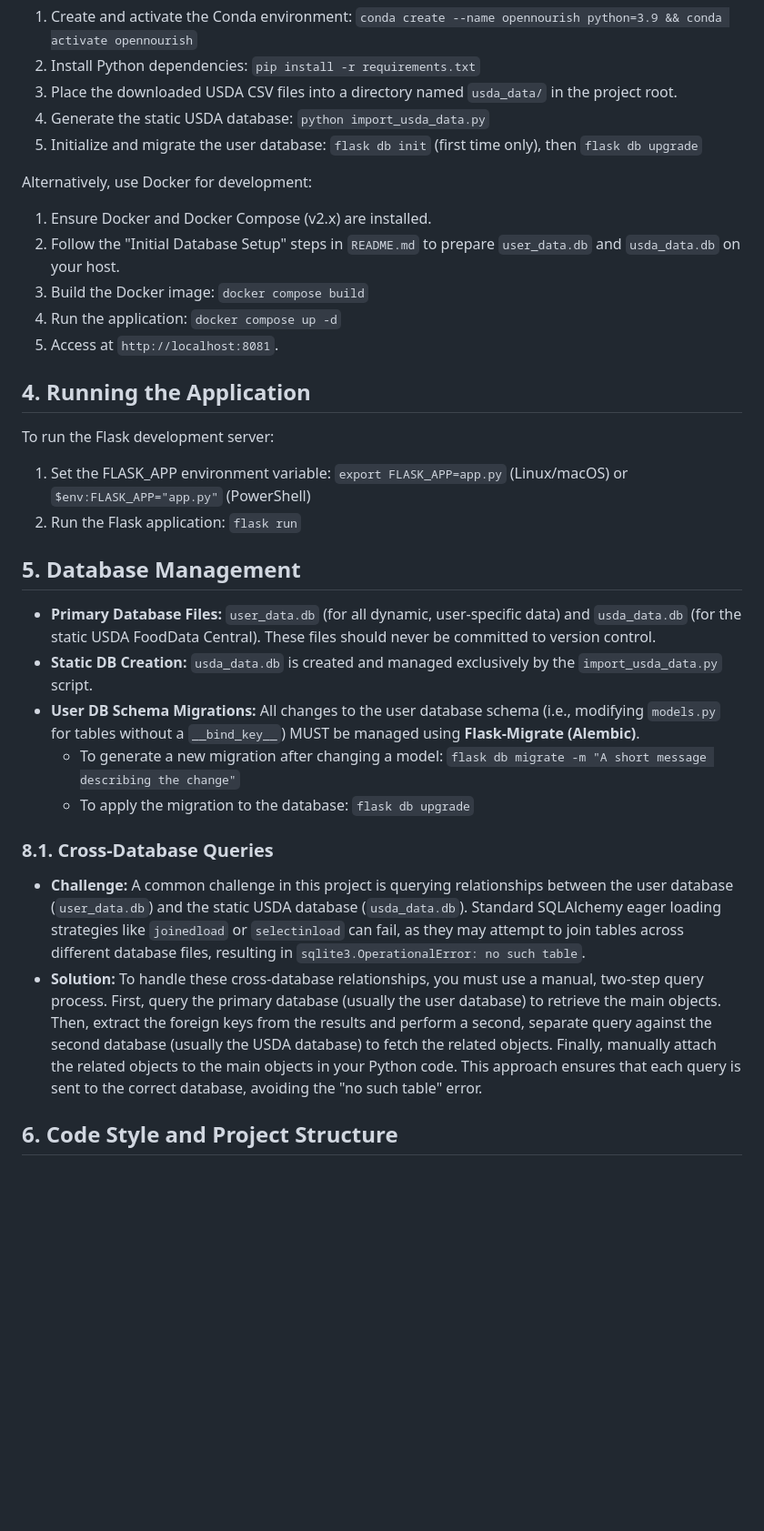
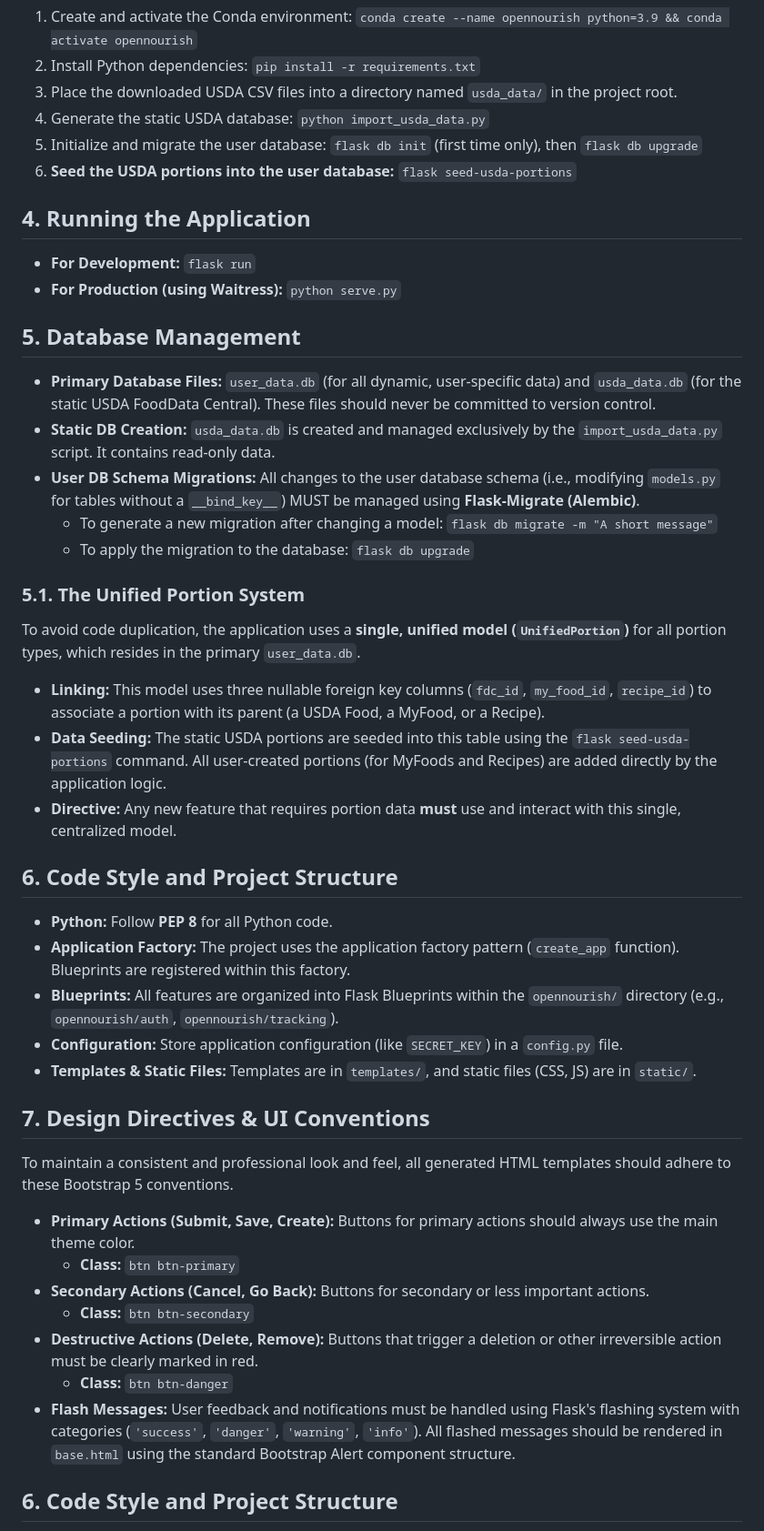
Before and after one commit to alpharesearch/OpenNourish, a Markdown page: GEMINI.md, the part around one of its changes. Shown at 91% size. Rendered like a GitHub page; blank space fills up the shorter version.

Commit message:
Fix: update gemini.md

```diff
--- a/GEMINI.md
+++ b/GEMINI.md
@@ -24,29 +24,41 @@ To set up the development environment:
 3.  Place the downloaded USDA CSV files into a directory named `usda_data/` in the project root.
 4.  Generate the static USDA database: `python import_usda_data.py`
 5.  Initialize and migrate the user database: `flask db init` (first time only), then `flask db upgrade`
-
-Alternatively, use Docker for development:
-1.  Ensure Docker and Docker Compose (v2.x) are installed.
-2.  Follow the "Initial Database Setup" steps in `README.md` to prepare `user_data.db` and `usda_data.db` on your host.
-3.  Build the Docker image: `docker compose build`
-4.  Run the application: `docker compose up -d`
-5.  Access at `http://localhost:8081`.
+6.  **Seed the USDA portions into the user database:** `flask seed-usda-portions`
 
 ## 4. Running the Application
-To run the Flask development server:
-1. Set the FLASK_APP environment variable: `export FLASK_APP=app.py` (Linux/macOS) or `$env:FLASK_APP="app.py"` (PowerShell)
-2. Run the Flask application: `flask run`
+- **For Development:** `flask run`
+- **For Production (using Waitress):** `python serve.py`
 
 ## 5. Database Management
 - **Primary Database Files:** `user_data.db` (for all dynamic, user-specific data) and `usda_data.db` (for the static USDA FoodData Central). These files should never be committed to version control.
-- **Static DB Creation:** `usda_data.db` is created and managed exclusively by the `import_usda_data.py` script.
+- **Static DB Creation:** `usda_data.db` is created and managed exclusively by the `import_usda_data.py` script. It contains read-only data.
 - **User DB Schema Migrations:** All changes to the user database schema (i.e., modifying `models.py` for tables without a `__bind_key__`) MUST be managed using **Flask-Migrate (Alembic)**.
-  - To generate a new migration after changing a model: `flask db migrate -m "A short message describing the change"`
+  - To generate a new migration after changing a model: `flask db migrate -m "A short message"`
   - To apply the migration to the database: `flask db upgrade`
 
-### 8.1. Cross-Database Queries
-- **Challenge:** A common challenge in this project is querying relationships between the user database (`user_data.db`) and the static USDA database (`usda_data.db`). Standard SQLAlchemy eager loading strategies like `joinedload` or `selectinload` can fail, as they may attempt to join tables across different database files, resulting in `sqlite3.OperationalError: no such table`.
-- **Solution:** To handle these cross-database relationships, you must use a manual, two-step query process. First, query the primary database (usually the user database) to retrieve the main objects. Then, extract the foreign keys from the results and perform a second, separate query against the second database (usually the USDA database) to fetch the related objects. Finally, manually attach the related objects to the main objects in your Python code. This approach ensures that each query is sent to the correct database, avoiding the "no such table" error.
+### 5.1. The Unified Portion System
+To avoid code duplication, the application uses a **single, unified model (`UnifiedPortion`)** for all portion types, which resides in the primary `user_data.db`.
+- **Linking:** This model uses three nullable foreign key columns (`fdc_id`, `my_food_id`, `recipe_id`) to associate a portion with its parent (a USDA Food, a MyFood, or a Recipe).
+- **Data Seeding:** The static USDA portions are seeded into this table using the `flask seed-usda-portions` command. All user-created portions (for MyFoods and Recipes) are added directly by the application logic.
+- **Directive:** Any new feature that requires portion data **must** use and interact with this single, centralized model.
+
+## 6. Code Style and Project Structure
+- **Python:** Follow **PEP 8** for all Python code.
+- **Application Factory:** The project uses the application factory pattern (`create_app` function). Blueprints are registered within this factory.
+- **Blueprints:** All features are organized into Flask Blueprints within the `opennourish/` directory (e.g., `opennourish/auth`, `opennourish/tracking`).
+- **Configuration:** Store application configuration (like `SECRET_KEY`) in a `config.py` file.
+- **Templates & Static Files:** Templates are in `templates/`, and static files (CSS, JS) are in `static/`.
+
+## 7. Design Directives & UI Conventions
+To maintain a consistent and professional look and feel, all generated HTML templates should adhere to these Bootstrap 5 conventions.
+- **Primary Actions (Submit, Save, Create):** Buttons for primary actions should always use the main theme color.
+  - **Class:** `btn btn-primary`
+- **Secondary Actions (Cancel, Go Back):** Buttons for secondary or less important actions.
+  - **Class:** `btn btn-secondary`
+- **Destructive Actions (Delete, Remove):** Buttons that trigger a deletion or other irreversible action must be clearly marked in red.
+  - **Class:** `btn btn-danger`
+- **Flash Messages:** User feedback and notifications must be handled using Flask's flashing system with categories (`'success'`, `'danger'`, `'warning'`, `'info'`). All flashed messages should be rendered in `base.html` using the standard Bootstrap Alert component structure.
 
 ## 6. Code Style and Project Structure
 - **Python:** Follow **PEP 8** for all Python code.
```
Also changed, not shown: other parts of GEMINI.md (+4 -0 lines).
